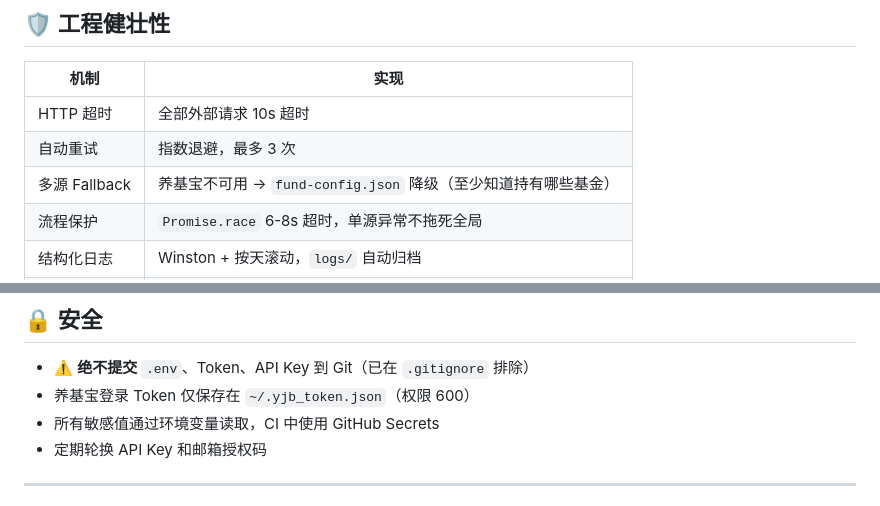
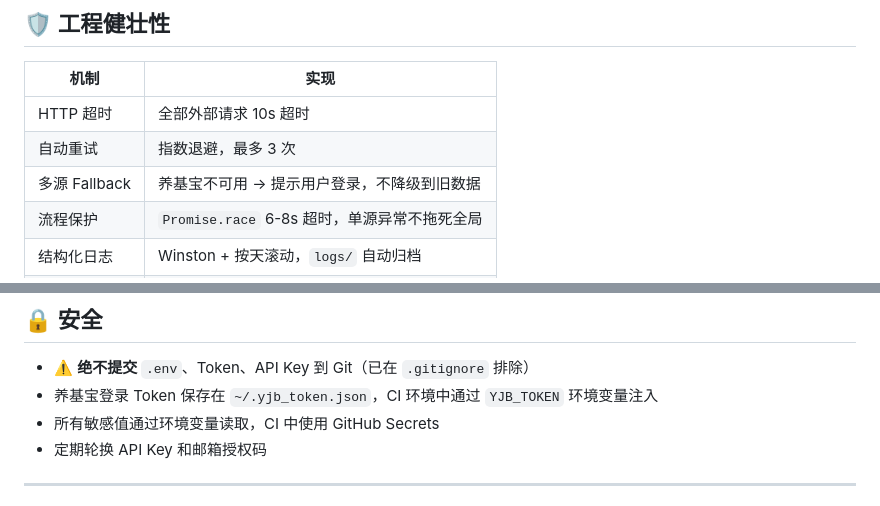
Before and after one commit to euset12-blip/fund-diary, a Markdown page: README.md, 2 parts joined by grey strips. Rendered like a GitHub page.

```diff
--- a/README.md
+++ b/README.md
@@ -240,7 +240,7 @@ node server.js                        # 浏览器打开 http://localhost:3848
 |------|------|
 | HTTP 超时 | 全部外部请求 10s 超时 |
 | 自动重试 | 指数退避，最多 3 次 |
-| 多源 Fallback | 养基宝不可用 → `fund-config.json` 降级（至少知道持有哪些基金） |
+| 多源 Fallback | 养基宝不可用 → 提示用户登录，不降级到旧数据 |
 | 流程保护 | `Promise.race` 6-8s 超时，单源异常不拖死全局 |
 | 结构化日志 | Winston + 按天滚动，`logs/` 自动归档 |
 | 错误边界 | 关键路径 try-catch，单只基金异常不影响全组合 |
@@ -292,7 +292,7 @@ fund-diary/
 ## 🔒 安全
 
 - ⚠️ **绝不提交** `.env`、Token、API Key 到 Git（已在 `.gitignore` 排除）
-- 养基宝登录 Token 仅保存在 `~/.yjb_token.json`（权限 600）
+- 养基宝登录 Token 保存在 `~/.yjb_token.json`，CI 环境中通过 `YJB_TOKEN` 环境变量注入
 - 所有敏感值通过环境变量读取，CI 中使用 GitHub Secrets
 - 定期轮换 API Key 和邮箱授权码
 
```
Also changed, not shown: other parts of README.md (+4 -4 lines).
